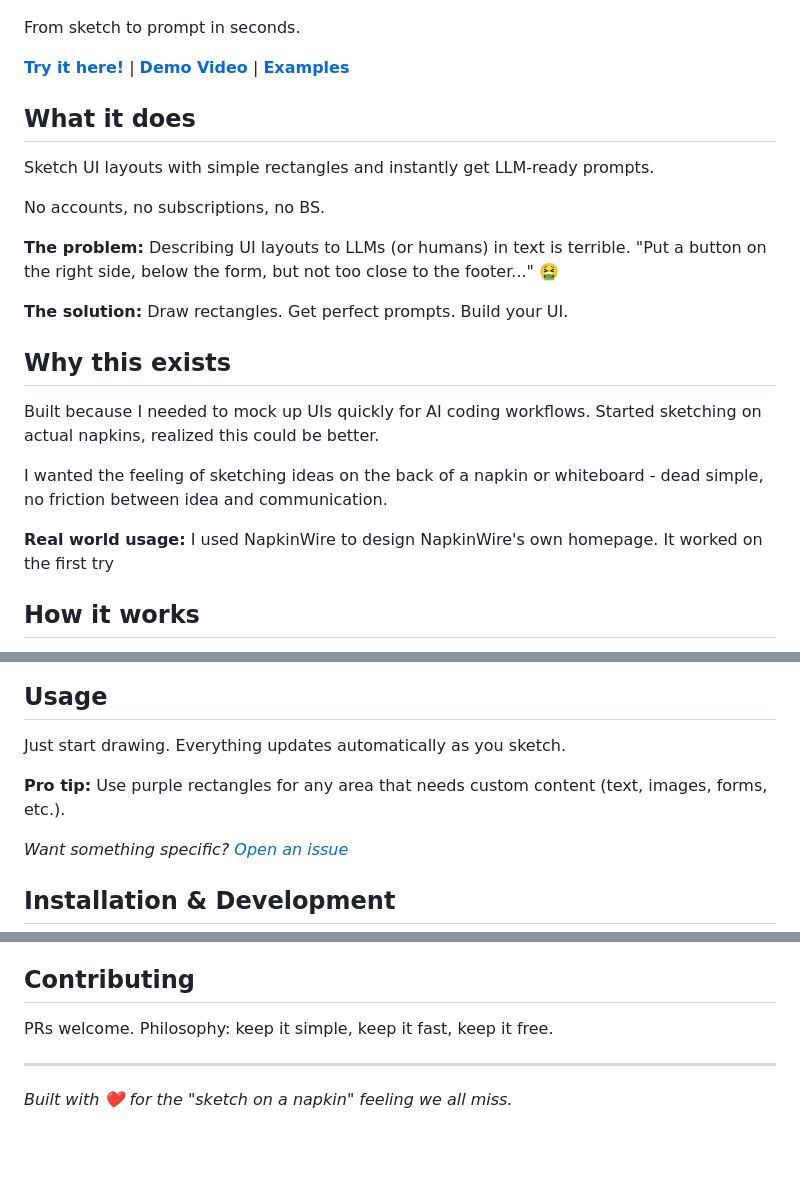
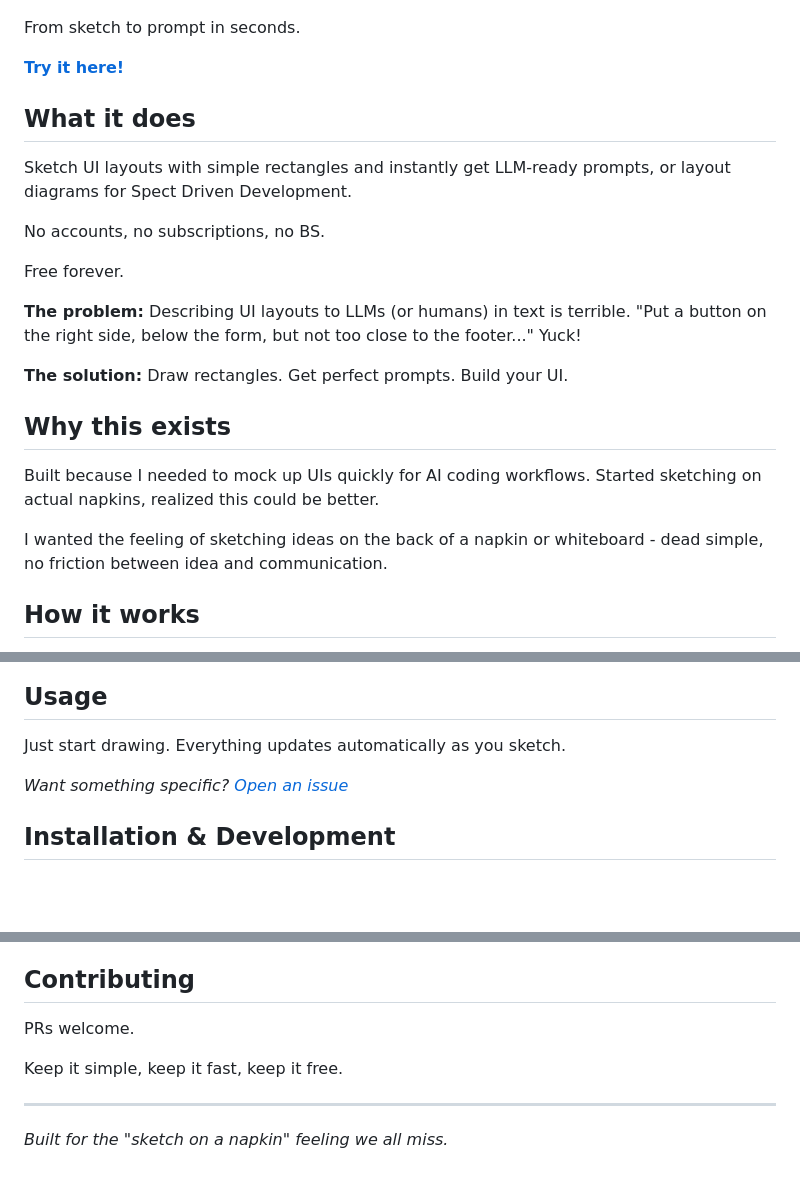
Before and after one commit to AJ-Gonzalez/NapkinWire, a Markdown page: README.md, 3 parts joined by grey strips. Drawn GitHub-style; blank space fills up the shorter version.

```diff
--- a/README.md
+++ b/README.md
@@ -4,15 +4,17 @@
 
 From sketch to prompt in seconds.
 
-**[Try it here!](https://www.napkinwire.lat/)** | **[Demo Video](#demo)** | **[Examples](#examples)**
+**[Try it here!](https://www.napkinwire.lat/)**
 
 ## What it does
 
-Sketch UI layouts with simple rectangles and instantly get LLM-ready prompts.
+Sketch UI layouts with simple rectangles and instantly get LLM-ready prompts, or layout diagrams for Spect Driven Development.
 
 No accounts, no subscriptions, no BS.
 
-**The problem:** Describing UI layouts to LLMs (or humans) in text is terrible. "Put a button on the right side, below the form, but not too close to the footer..." 🤮
+Free forever.
+
+**The problem:** Describing UI layouts to LLMs (or humans) in text is terrible. "Put a button on the right side, below the form, but not too close to the footer..." Yuck!
 
 **The solution:** Draw rectangles. Get perfect prompts. Build your UI.
 
@@ -21,10 +23,6 @@ No accounts, no subscriptions, no BS.
 Built because I needed to mock up UIs quickly for AI coding workflows. Started sketching on actual napkins, realized this could be better.
 
 I wanted the feeling of sketching ideas on the back of a napkin or whiteboard - dead simple, no friction between idea and communication.
-
-**Real world usage:** I used NapkinWire to design NapkinWire's own homepage. It worked on the first try
-
-
 
 ## How it works
 
@@ -124,7 +122,6 @@ No rounded corners.
 
 Just start drawing. Everything updates automatically as you sketch.
 
-**Pro tip:** Use purple rectangles for any area that needs custom content (text, images, forms, etc.).
 
 *Want something specific? [Open an issue](https://github.com/AJ-Gonzalez/NapkinWire/issues)*
 
@@ -151,8 +148,10 @@ Licensed under Apache 2.0 - commercially friendly, use however you want.
 
 ## Contributing
 
-PRs welcome. Philosophy: keep it simple, keep it fast, keep it free.
+PRs welcome.
+
+Keep it simple, keep it fast, keep it free.
 
 ---
 
-*Built with ❤️ for the "sketch on a napkin" feeling we all miss.*
+*Built for the "sketch on a napkin" feeling we all miss.*
```
